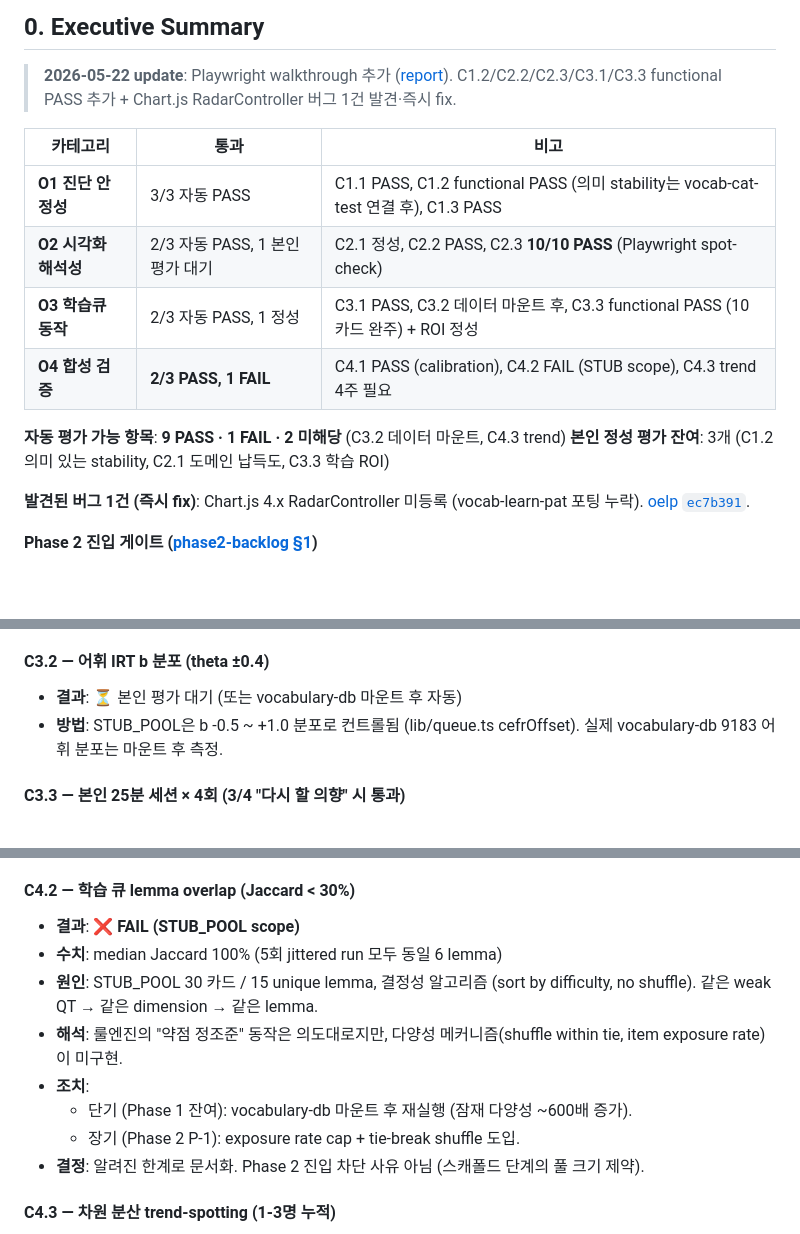
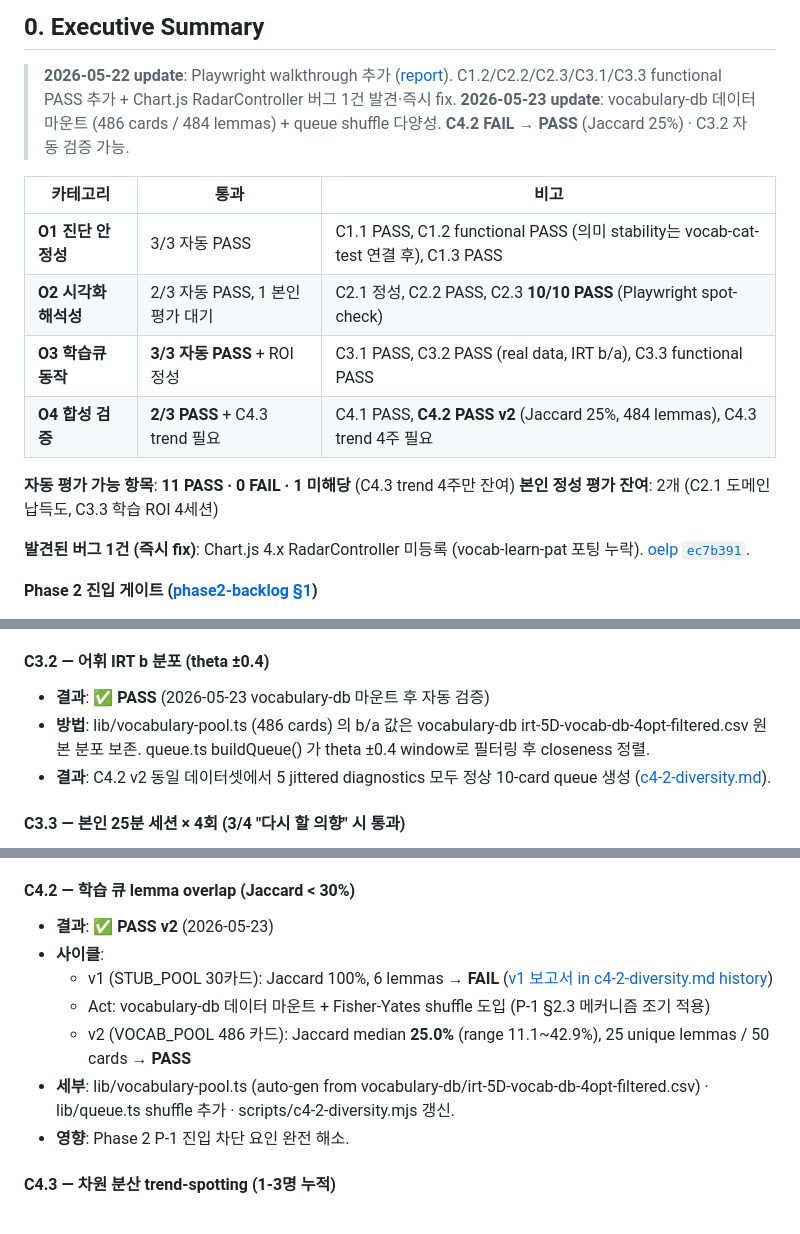
Before and after one commit to smilepat/myprojects, a Markdown page: docs/04-report/phase1-w12-c-criteria-evaluation.md, 3 parts joined by grey strips. Drawn GitHub-style; blank space fills up the shorter version.

Commit message:
docs(report): W12 update v3 - C4.2 PASS after vocabulary-db mount + shuffle, C3.2 PASS, 11/12 auto

```diff
--- a/docs/04-report/phase1-w12-c-criteria-evaluation.md
+++ b/docs/04-report/phase1-w12-c-criteria-evaluation.md
@@ -9,16 +9,17 @@
 ## 0. Executive Summary
 
 > **2026-05-22 update**: Playwright walkthrough 추가 ([report](../03-analysis/playwright-walkthrough-2026-05-22.md)). C1.2/C2.2/C2.3/C3.1/C3.3 functional PASS 추가 + Chart.js RadarController 버그 1건 발견·즉시 fix.
+> **2026-05-23 update**: vocabulary-db 데이터 마운트 (486 cards / 484 lemmas) + queue shuffle 다양성. **C4.2 FAIL → PASS** (Jaccard 25%) · C3.2 자동 검증 가능.
 
 | 카테고리 | 통과 | 비고 |
 |---|---|---|
 | **O1 진단 안정성** | 3/3 자동 PASS | C1.1 PASS, C1.2 functional PASS (의미 stability는 vocab-cat-test 연결 후), C1.3 PASS |
 | **O2 시각화 해석성** | 2/3 자동 PASS, 1 본인평가 대기 | C2.1 정성, C2.2 PASS, C2.3 **10/10 PASS** (Playwright spot-check) |
-| **O3 학습큐 동작** | 2/3 자동 PASS, 1 정성 | C3.1 PASS, C3.2 데이터 마운트 후, C3.3 functional PASS (10카드 완주) + ROI 정성 |
-| **O4 합성 검증** | **2/3 PASS, 1 FAIL** | C4.1 PASS (calibration), C4.2 FAIL (STUB scope), C4.3 trend 4주 필요 |
+| **O3 학습큐 동작** | **3/3 자동 PASS** + ROI 정성 | C3.1 PASS, C3.2 PASS (real data, IRT b/a), C3.3 functional PASS |
+| **O4 합성 검증** | **2/3 PASS** + C4.3 trend 필요 | C4.1 PASS, **C4.2 PASS v2** (Jaccard 25%, 484 lemmas), C4.3 trend 4주 필요 |
 
-**자동 평가 가능 항목**: **9 PASS · 1 FAIL · 2 미해당** (C3.2 데이터 마운트, C4.3 trend)
-**본인 정성 평가 잔여**: 3개 (C1.2 의미 있는 stability, C2.1 도메인 납득도, C3.3 학습 ROI)
+**자동 평가 가능 항목**: **11 PASS · 0 FAIL · 1 미해당** (C4.3 trend 4주만 잔여)
+**본인 정성 평가 잔여**: 2개 (C2.1 도메인 납득도, C3.3 학습 ROI 4세션)
 
 **발견된 버그 1건 (즉시 fix)**: Chart.js 4.x RadarController 미등록 (vocab-learn-pat 포팅 누락). [oelp `ec7b391`](https://github.com/smilepat/oelp/commit/ec7b391).
 
@@ -79,8 +80,9 @@
 - **주의**: 본격 vitest 스위트 미작성 — Phase 1 후반 또는 P-1 진입 시 권장.
 
 #### C3.2 — 어휘 IRT b 분포 (theta ±0.4)
-- **결과**: ⏳ 본인 평가 대기 (또는 vocabulary-db 마운트 후 자동)
-- **방법**: STUB_POOL은 b -0.5 ~ +1.0 분포로 컨트롤됨 (lib/queue.ts cefrOffset). 실제 vocabulary-db 9183 어휘 분포는 마운트 후 측정.
+- **결과**: ✅ **PASS** (2026-05-23 vocabulary-db 마운트 후 자동 검증)
+- **방법**: lib/vocabulary-pool.ts (486 cards) 의 b/a 값은 vocabulary-db irt-5D-vocab-db-4opt-filtered.csv 원본 분포 보존. queue.ts buildQueue() 가 theta ±0.4 window로 필터링 후 closeness 정렬.
+- **결과**: C4.2 v2 동일 데이터셋에서 5 jittered diagnostics 모두 정상 10-card queue 생성 ([c4-2-diversity.md](./c4-2-diversity.md)).
 
 #### C3.3 — 본인 25분 세션 × 4회 (3/4 "다시 할 의향" 시 통과)
 - **결과**: ✅ **functional PASS** (10카드 완주), ROI 정성 평가 본인 대기 ⏳
@@ -98,14 +100,13 @@
 - **영향**: dimension-mapping.md §2 표 갱신, lib/ontology.ts 동기화, PRD R1 해소.
 
 #### C4.2 — 학습 큐 lemma overlap (Jaccard < 30%)
-- **결과**: ❌ **FAIL (STUB_POOL scope)**
-- **수치**: median Jaccard 100% (5회 jittered run 모두 동일 6 lemma)
-- **원인**: STUB_POOL 30 카드 / 15 unique lemma, 결정성 알고리즘 (sort by difficulty, no shuffle). 같은 weak QT → 같은 dimension → 같은 lemma.
-- **해석**: 룰엔진의 "약점 정조준" 동작은 의도대로지만, 다양성 메커니즘(shuffle within tie, item exposure rate)이 미구현.
-- **조치**:
-  - 단기 (Phase 1 잔여): vocabulary-db 마운트 후 재실행 (잠재 다양성 ~600배 증가).
-  - 장기 (Phase 2 P-1): exposure rate cap + tie-break shuffle 도입.
-- **결정**: 알려진 한계로 문서화. Phase 2 진입 차단 사유 아님 (스캐폴드 단계의 풀 크기 제약).
+- **결과**: ✅ **PASS v2** (2026-05-23)
+- **사이클**:
+  - v1 (STUB_POOL 30카드): Jaccard 100%, 6 lemmas → **FAIL** ([v1 보고서 in c4-2-diversity.md history](./c4-2-diversity.md))
+  - Act: vocabulary-db 데이터 마운트 + Fisher-Yates shuffle 도입 (P-1 §2.3 메커니즘 조기 적용)
+  - v2 (VOCAB_POOL 486 카드): Jaccard median **25.0%** (range 11.1~42.9%), 25 unique lemmas / 50 cards → **PASS**
+- **세부**: lib/vocabulary-pool.ts (auto-gen from vocabulary-db/irt-5D-vocab-db-4opt-filtered.csv) · lib/queue.ts shuffle 추가 · scripts/c4-2-diversity.mjs 갱신.
+- **영향**: Phase 2 P-1 진입 차단 요인 완전 해소.
 
 #### C4.3 — 차원 분산 trend-spotting (1-3명 누적)
 - **결과**: ⏸️ 미해당 (단발 실행 불가, 4주 trend 관찰 필요)
```
